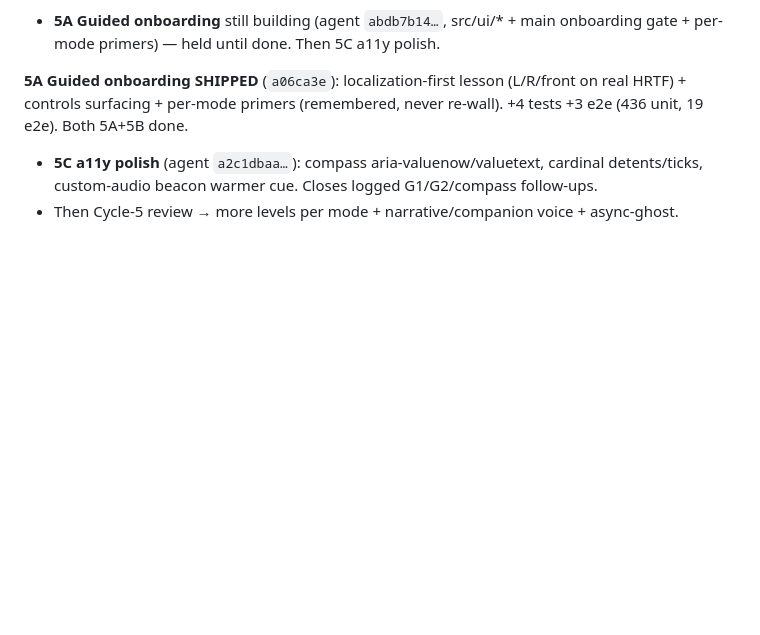
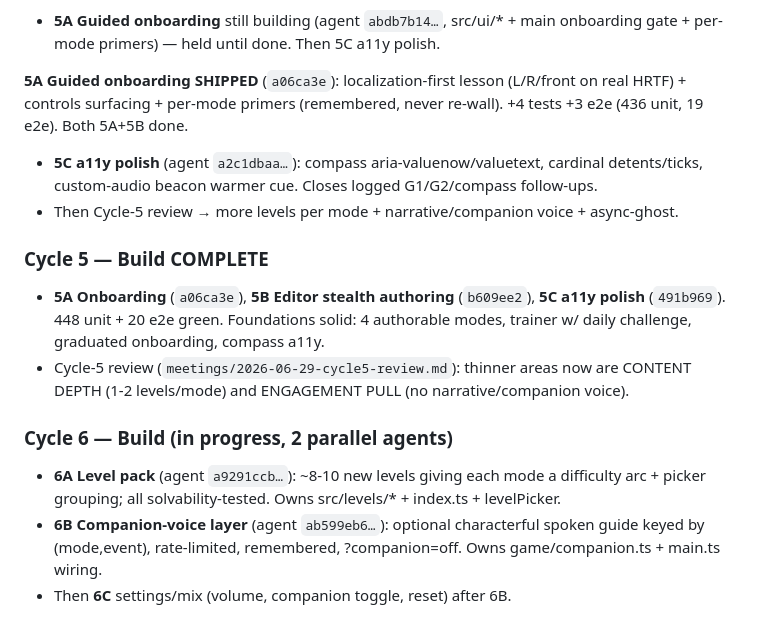
Before and after one commit to itf/umbra, a Markdown page: docs/product/PM-LOG.md, the part around the change. GitHub-like rendering; blank space fills up the shorter version.

Commit message:
docs(product): cycle-5 complete; launch cycle-6 (level pack + companion voice)
Co-Authored-By: Claude Opus 4.8 <noreply@anthropic.com>

```diff
--- a/docs/product/PM-LOG.md
+++ b/docs/product/PM-LOG.md
@@ -149,3 +149,18 @@ HRTF) + controls surfacing + per-mode primers (remembered, never re-wall). +4 te
 - **5C a11y polish** (agent `a2c1dbaa…`): compass aria-valuenow/valuetext, cardinal
   detents/ticks, custom-audio beacon warmer cue. Closes logged G1/G2/compass follow-ups.
 - Then Cycle-5 review → more levels per mode + narrative/companion voice + async-ghost.
+
+### Cycle 5 — Build COMPLETE
+- **5A Onboarding** (`a06ca3e`), **5B Editor stealth authoring** (`b609ee2`), **5C a11y
+  polish** (`491b969`). 448 unit + 20 e2e green. Foundations solid: 4 authorable modes,
+  trainer w/ daily challenge, graduated onboarding, compass a11y.
+- Cycle-5 review (`meetings/2026-06-29-cycle5-review.md`): thinner areas now are CONTENT
+  DEPTH (1-2 levels/mode) and ENGAGEMENT PULL (no narrative/companion voice).
+
+### Cycle 6 — Build (in progress, 2 parallel agents)
+- **6A Level pack** (agent `a9291ccb…`): ~8-10 new levels giving each mode a difficulty
+  arc + picker grouping; all solvability-tested. Owns src/levels/* + index.ts + levelPicker.
+- **6B Companion-voice layer** (agent `ab599eb6…`): optional characterful spoken guide
+  keyed by (mode,event), rate-limited, remembered, ?companion=off. Owns game/companion.ts +
+  main.ts wiring.
+- Then **6C** settings/mix (volume, companion toggle, reset) after 6B.
```
Also changed, not shown: 1 other file.
